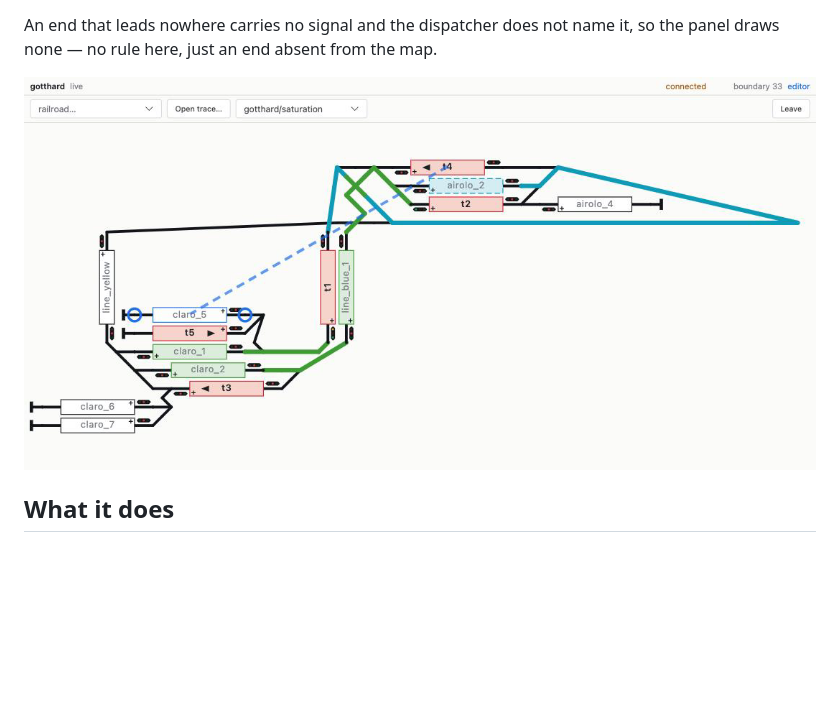
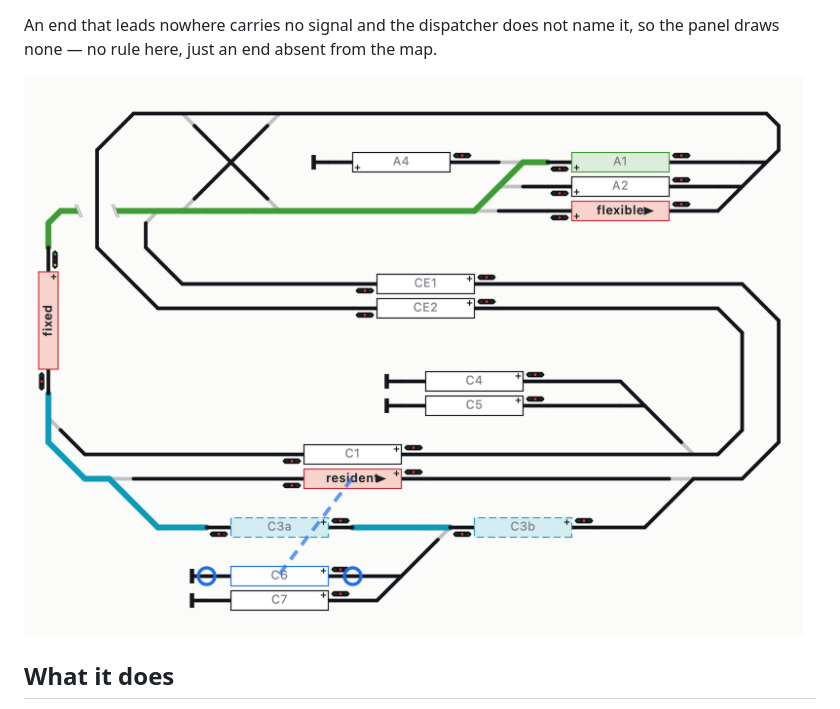
Before and after one commit to rails49/control, a Markdown page: docs/ui/PANEL.md, the part around the change. GitHub-like rendering; pictures changed too: docs/ui/images/live-drag.png; blank space fills up the shorter version.

Commit message:
Both pictures are of the railroad that exists
`EDITOR.md` showed the superseded netlist and `PANEL.md` a run naming `claro_5`,
so the docs displayed two different railroads and called both Gotthard.

`gotthard.svg` is exported from the editor, and the complaint that opened #161
goes with the netlist: the old drawing was a tangle of vertical line sections
and long diagonal leads, and this one reads. No symbol was moved to get it —
geometry is decorative (ADR-0018) but the arrangement is the owner's.

`live-drag.png` is a live session on `gotthard/flexibility`, rendered from the
panel's own SVG rather than screen-grabbed, so it is 2048px and lossless. It
shows what its caption claims: `flexible`'s route green where the dispatcher
holds the lock, `fixed`'s cyan through `C3a` and `C3b` where it does not, and a
drag from `resident` to C6's middle third. The old caption's `claro_5` could not
survive anyway — it measures 270 mm, and a 450 mm train does not fit it.

`scripts/dev.sh`'s usage examples named `gotthard-v0/meet` after the rename.
The example you demo with should be the railroad on the bench.

Closes #161.

Co-Authored-By: Claude Opus 5 <noreply@anthropic.com>

```diff
--- a/docs/ui/PANEL.md
+++ b/docs/ui/PANEL.md
@@ -138,7 +138,7 @@ simply two different counts.
 An end that leads nowhere carries no signal and the dispatcher does not name
 it, so the panel draws none — no rule here, just an end absent from the map.
 
-![A live session mid-run: two committed routes, green where the dispatcher holds the lock and cyan where it does not, and a drag from t4 to claro_5's middle third](images/live-drag.png)
+![A live session mid-run: two committed routes, green where the dispatcher holds the lock and cyan where it does not, and a drag from `resident` to C6's middle third](images/live-drag.png)
 
 ## What it does
 
```
Also changed, not shown: 2 other files.
